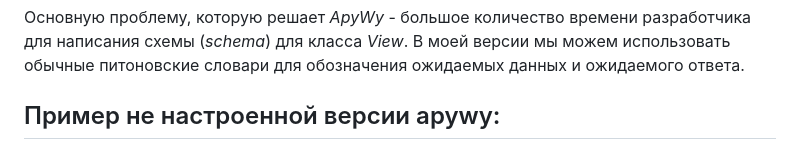
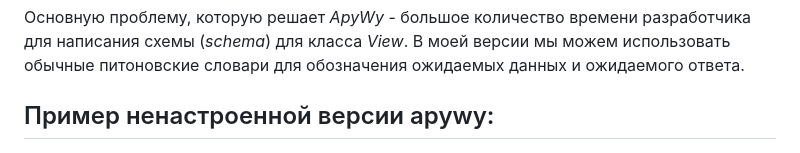
Before and after one commit to Rwwwrl/ApyWy, a Markdown page: README.md, the part around the change. Drawn GitHub-style.

```diff
--- a/README.md
+++ b/README.md
@@ -2,7 +2,7 @@
 
 Основную проблему, которую решает _ApyWy_ - большое количество времени разработчика для написания схемы (_schema_) для класса _View_. В моей версии мы можем использовать обычные питоновские словари для обозначения ожидаемых данныx и ожидаемого ответа.
 
-## Пример не настроенной версии apywy:
+## Пример ненастроенной версии apywy:
 
 ![alt](static_images/default_apywy.png)
 
```
